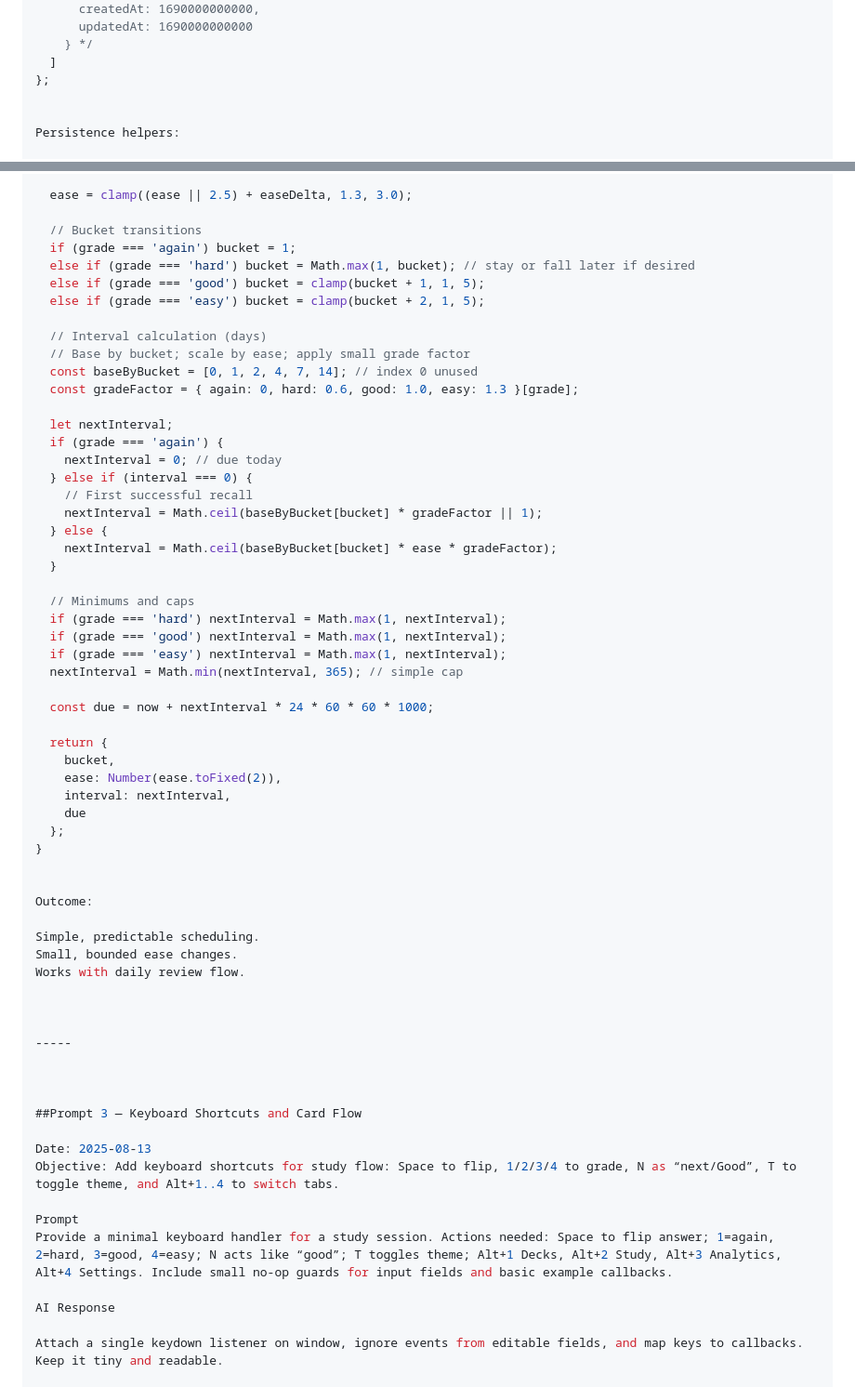
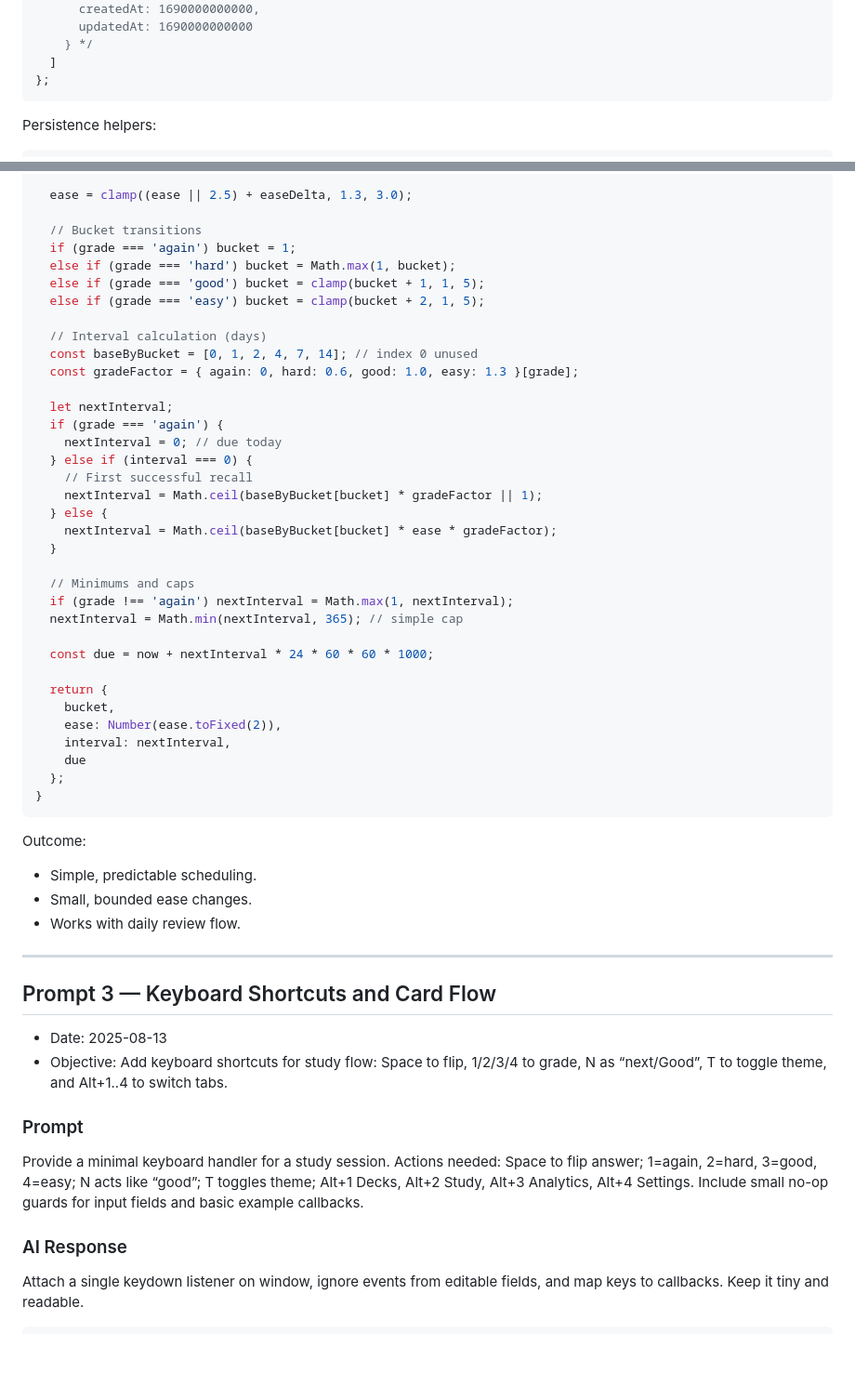
Before and after one commit to lovekeshberwal/Project-3-Mindflash, a Markdown page: PROMPTS-LOG.md, 2 parts joined by grey strips. Shown at 93% size. Drawn GitHub-style; blank space fills up the shorter version.

````diff
--- a/PROMPTS-LOG.md
+++ b/PROMPTS-LOG.md
@@ -41,10 +39,10 @@ const defaultStore = {
     } */
   ]
 };
-
+```
 
 Persistence helpers:
-
+```js
 function loadStore() {
   try {
     const raw = localStorage.getItem(STORE_KEY);
@@ -135,12 +129,11 @@ function schedule(card, grade) {
 
   // Bucket transitions
   if (grade === 'again') bucket = 1;
-  else if (grade === 'hard') bucket = Math.max(1, bucket); // stay or fall later if desired
+  else if (grade === 'hard') bucket = Math.max(1, bucket);
   else if (grade === 'good') bucket = clamp(bucket + 1, 1, 5);
   else if (grade === 'easy') bucket = clamp(bucket + 2, 1, 5);
 
   // Interval calculation (days)
-  // Base by bucket; scale by ease; apply small grade factor
   const baseByBucket = [0, 1, 2, 4, 7, 14]; // index 0 unused
   const gradeFactor = { again: 0, hard: 0.6, good: 1.0, easy: 1.3 }[grade];
 
@@ -155,9 +148,7 @@ function schedule(card, grade) {
   }
 
   // Minimums and caps
-  if (grade === 'hard') nextInterval = Math.max(1, nextInterval);
-  if (grade === 'good') nextInterval = Math.max(1, nextInterval);
-  if (grade === 'easy') nextInterval = Math.max(1, nextInterval);
+  if (grade !== 'again') nextInterval = Math.max(1, nextInterval);
   nextInterval = Math.min(nextInterval, 365); // simple cap
 
   const due = now + nextInterval * 24 * 60 * 60 * 1000;
@@ -169,32 +160,27 @@ function schedule(card, grade) {
     due
   };
 }
-
+```
 
 Outcome:
+- Simple, predictable scheduling.
+- Small, bounded ease changes.
+- Works with daily review flow.
 
-Simple, predictable scheduling.
-Small, bounded ease changes.
-Works with daily review flow.
+---
 
+## Prompt 3 — Keyboard Shortcuts and Card Flow
 
+- Date: 2025-08-13
+- Objective: Add keyboard shortcuts for study flow: Space to flip, 1/2/3/4 to grade, N as “next/Good”, T to toggle theme, and Alt+1..4 to switch tabs.
 
------
-
-
-
-##Prompt 3 — Keyboard Shortcuts and Card Flow
-
-Date: 2025-08-13
-Objective: Add keyboard shortcuts for study flow: Space to flip, 1/2/3/4 to grade, N as “next/Good”, T to toggle theme, and Alt+1..4 to switch tabs.
-
-Prompt
+### Prompt
 Provide a minimal keyboard handler for a study session. Actions needed: Space to flip answer; 1=again, 2=hard, 3=good, 4=easy; N acts like “good”; T toggles theme; Alt+1 Decks, Alt+2 Study, Alt+3 Analytics, Alt+4 Settings. Include small no-op guards for input fields and basic example callbacks.
 
-AI Response
-
+### AI Response
 Attach a single keydown listener on window, ignore events from editable fields, and map keys to callbacks. Keep it tiny and readable.
 
+```js
 // Example placeholders; wire these to your app logic
 const ui = {
   flipCard: () => console.log('flip'),
````
Also changed, not shown: other parts of PROMPTS-LOG.md (+16 -22 lines).
